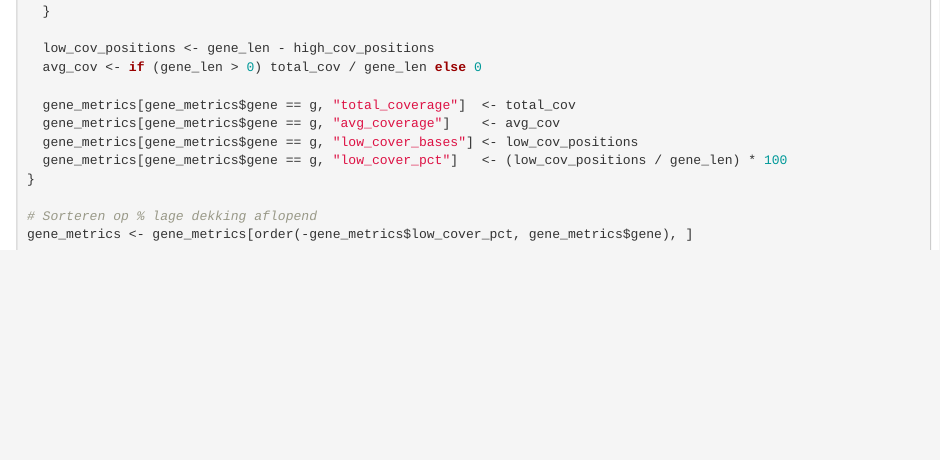
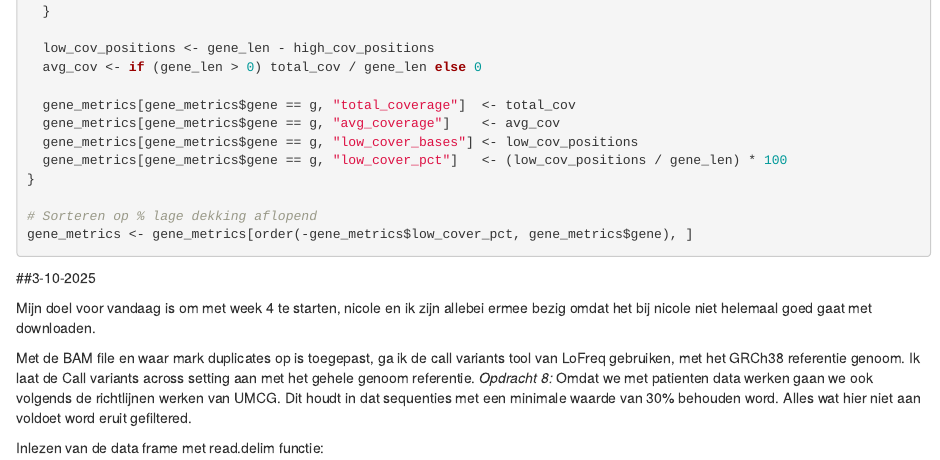
Before and after one commit to Nikkieeex/NGS_Mapping, an R Markdown document (logboeken/Logboek_samen.Rmd): the page in a window 1100 px wide, from 4540 px down. Rendered offline with R 4.5, knitr and Pandoc, with nearby package versions; the code chunks are not run, so their results and figures are left out.

Commit message:
settings opdracht 8

````diff
--- a/logboeken/Logboek_samen.Rmd
+++ b/logboeken/Logboek_samen.Rmd
@@ -288,3 +288,17 @@ for (g in names(my_list)) {
 gene_metrics <- gene_metrics[order(-gene_metrics$low_cover_pct, gene_metrics$gene), ]
 
 ```
+
+
+##3-10-2025
+
+Mijn doel voor vandaag is om met week 4 te starten, nicole en ik zijn allebei ermee bezig omdat het bij nicole niet helemaal goed gaat met downloaden.
+
+Met de BAM file en waar mark duplicates op is toegepast, ga ik de call variants tool van LoFreq gebruiken, met het GRCh38 referentie genoom. Ik laat de Call variants across setting aan met het gehele genoom referentie.
+_Opdracht 8:_
+Omdat we met patienten data werken gaan we ook volgends de richtlijnen werken van UMCG. Dit houdt in dat sequenties met een minimale waarde van 30% behouden word. Alles wat hier niet aan voldoet word eruit gefiltered.
+
+Inlezen van de data frame met read.delim functie:
+```{r}
+
+```
````
